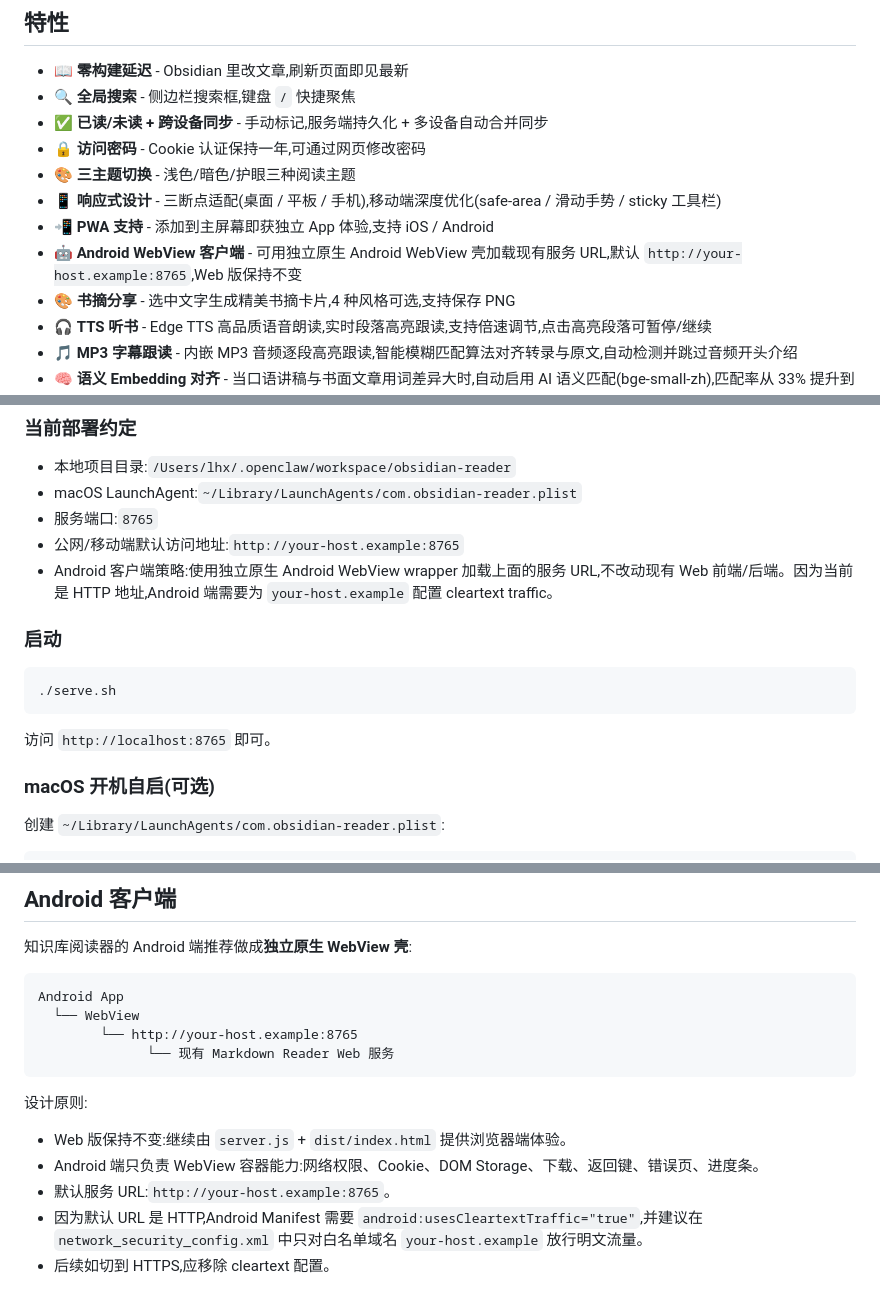
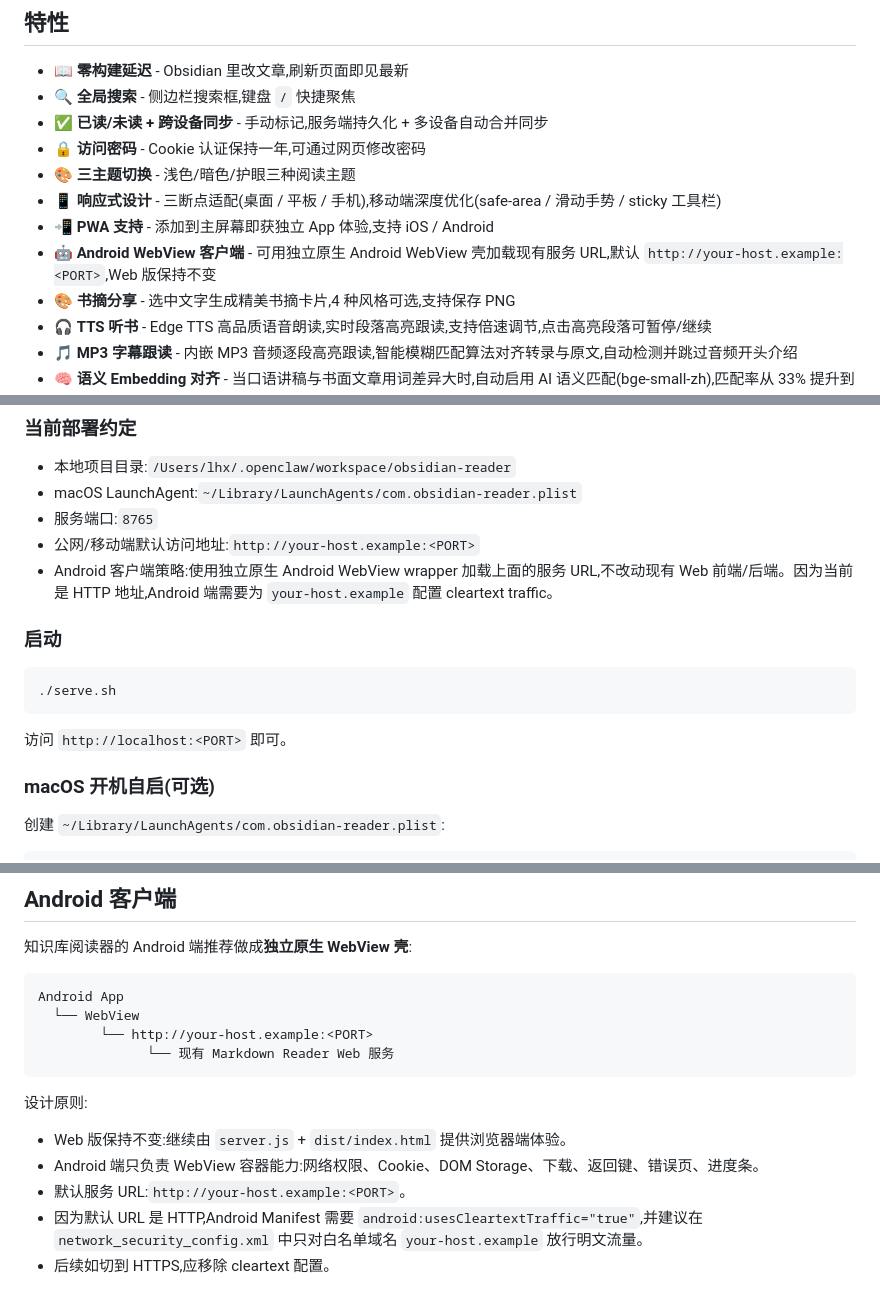
Before and after one commit to Onpicex/Markdown-reader, a Markdown page: README.md, 3 parts joined by grey strips. Drawn GitHub-style.

Commit message:
docs: replace real host, IP, and port values with placeholders

````diff
--- a/README.md
+++ b/README.md
@@ -13,7 +13,7 @@ Markdown 知识库阅读器,直接映射 Obsidian Vault 的目录结构和内容
 - 🎨 **三主题切换** - 浅色/暗色/护眼三种阅读主题
 - 📱 **响应式设计** - 三断点适配(桌面 / 平板 / 手机),移动端深度优化(safe-area / 滑动手势 / sticky 工具栏)
 - 📲 **PWA 支持** - 添加到主屏幕即获独立 App 体验,支持 iOS / Android
-- 🤖 **Android WebView 客户端** - 可用独立原生 Android WebView 壳加载现有服务 URL,默认 `http://your-host.example:8765`,Web 版保持不变
+- 🤖 **Android WebView 客户端** - 可用独立原生 Android WebView 壳加载现有服务 URL,默认 `http://your-host.example:<PORT>`,Web 版保持不变
 - 🎨 **书摘分享** - 选中文字生成精美书摘卡片,4 种风格可选,支持保存 PNG
 - 🎧 **TTS 听书** - Edge TTS 高品质语音朗读,实时段落高亮跟读,支持倍速调节,点击高亮段落可暂停/继续
 - 🎵 **MP3 字幕跟读** - 内嵌 MP3 音频逐段高亮跟读,智能模糊匹配算法对齐转录与原文,自动检测并跳过音频开头介绍
@@ -188,7 +188,7 @@ cp config.example.json config.json
 - 本地项目目录:`/Users/lhx/.openclaw/workspace/obsidian-reader`
 - macOS LaunchAgent:`~/Library/LaunchAgents/com.obsidian-reader.plist`
 - 服务端口:`8765`
-- 公网/移动端默认访问地址:`http://your-host.example:8765`
+- 公网/移动端默认访问地址:`http://your-host.example:<PORT>`
 - Android 客户端策略:使用独立原生 Android WebView wrapper 加载上面的服务 URL,不改动现有 Web 前端/后端。因为当前是 HTTP 地址,Android 端需要为 `your-host.example` 配置 cleartext traffic。
 
 ### 启动
@@ -197,7 +197,7 @@ cp config.example.json config.json
 ./serve.sh
 ```
 
-访问 `http://localhost:8765` 即可。
+访问 `http://localhost:<PORT>` 即可。
 
 ### macOS 开机自启(可选)
 
@@ -247,7 +247,7 @@ launchctl bootout gui/$(id -u) ~/Library/LaunchAgents/com.obsidian-reader.plist
 ```text
 Android App
   └── WebView
-        └── http://your-host.example:8765
+        └── http://your-host.example:<PORT>
               └── 现有 Markdown Reader Web 服务
 ```
 
@@ -255,7 +255,7 @@ Android App
 
 - Web 版保持不变:继续由 `server.js` + `dist/index.html` 提供浏览器端体验。
 - Android 端只负责 WebView 容器能力:网络权限、Cookie、DOM Storage、下载、返回键、错误页、进度条。
-- 默认服务 URL:`http://your-host.example:8765`。
+- 默认服务 URL:`http://your-host.example:<PORT>`。
 - 因为默认 URL 是 HTTP,Android Manifest 需要 `android:usesCleartextTraffic="true"`,并建议在 `network_security_config.xml` 中只对白名单域名 `your-host.example` 放行明文流量。
 - 后续如切到 HTTPS,应移除 cleartext 配置。
 
````
Also changed, not shown: other parts of README.md (+1 -1 lines).
